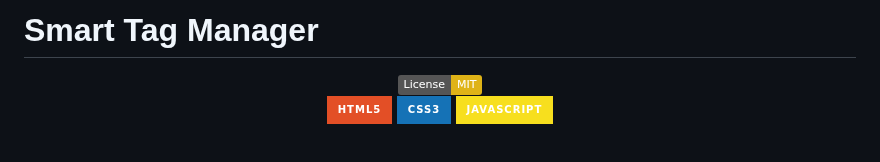
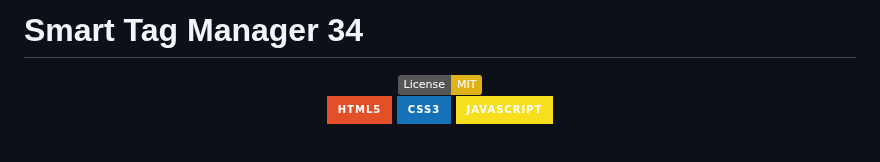
Before and after one commit to NightRunners02/Smart-Tag-Manager, a Markdown page: README.md, the part around the change. Drawn GitHub-style; badges without logos.

Commit message:
Update project version in README header

```diff
--- a/README.md
+++ b/README.md
@@ -1,4 +1,4 @@
-# Smart Tag Manager
+# Smart Tag Manager 34
 
 <div align="center">
 
```
